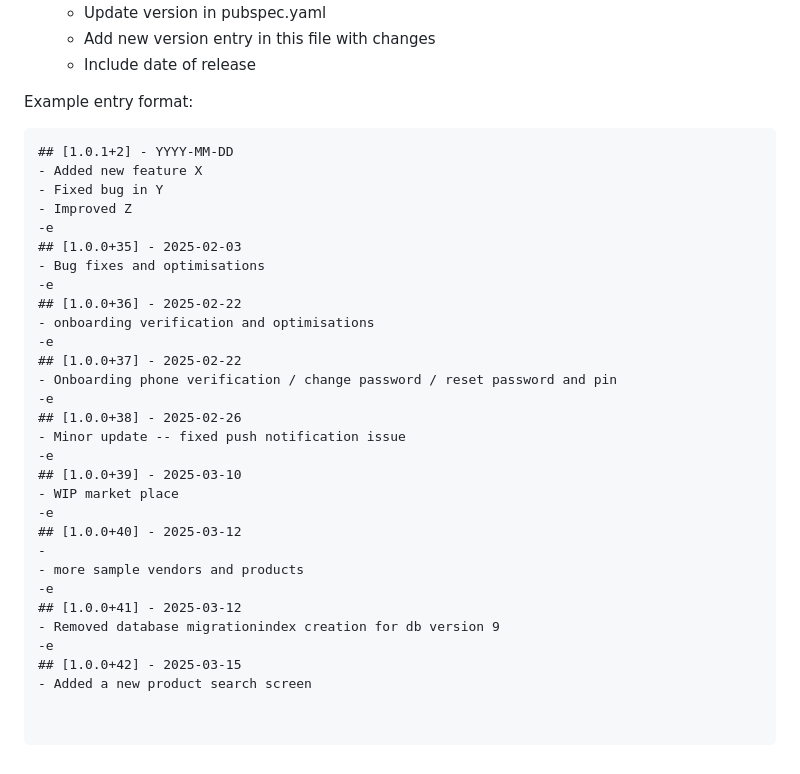
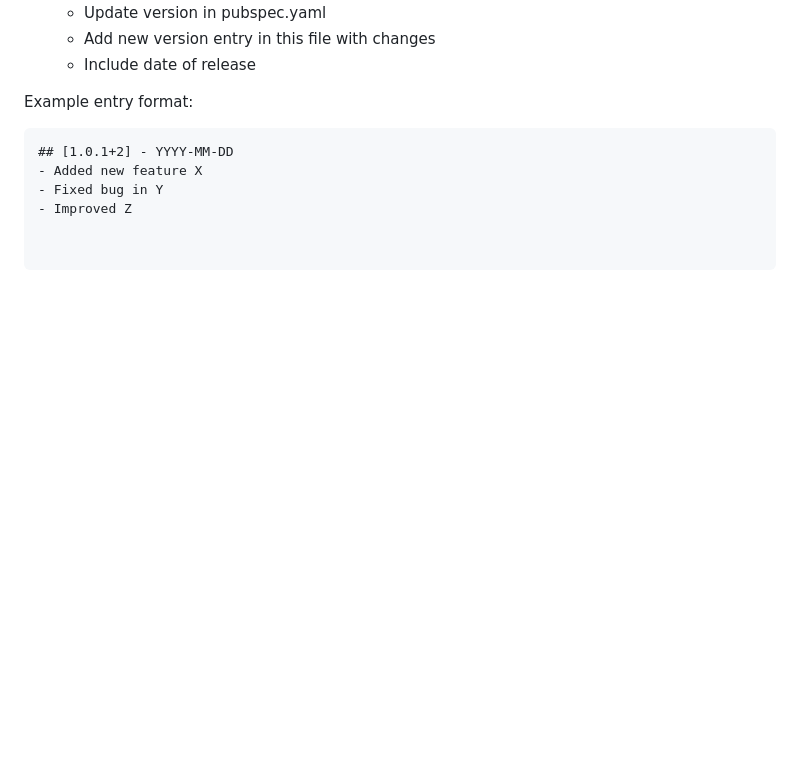
Before and after one commit to Great-Sun-Group/vimbisopay, a Markdown page: vimbisopay_app/CHANGELOG.md, the part around the change printed below. GitHub-like rendering; blank space fills up the shorter version.

```diff
--- a/vimbisopay_app/CHANGELOG.md
+++ b/vimbisopay_app/CHANGELOG.md
@@ -110,28 +134,3 @@ Example entry format:
 - Added new feature X
 - Fixed bug in Y
 - Improved Z
--e
-## [1.0.0+35] - 2025-02-03
-- Bug fixes and optimisations
--e
-## [1.0.0+36] - 2025-02-22
-- onboarding verification and optimisations
--e
-## [1.0.0+37] - 2025-02-22
-- Onboarding phone verification / change password / reset password and pin
--e
-## [1.0.0+38] - 2025-02-26
-- Minor update -- fixed push notification issue
--e
-## [1.0.0+39] - 2025-03-10
-- WIP market place
--e
-## [1.0.0+40] - 2025-03-12
--
-- more sample vendors and products
--e
-## [1.0.0+41] - 2025-03-12
-- Removed database migrationindex creation for db version 9
--e
-## [1.0.0+42] - 2025-03-15
-- Added a new product search screen
```
Also changed, not shown: other parts of vimbisopay_app/CHANGELOG.md (+33 -9 lines).
